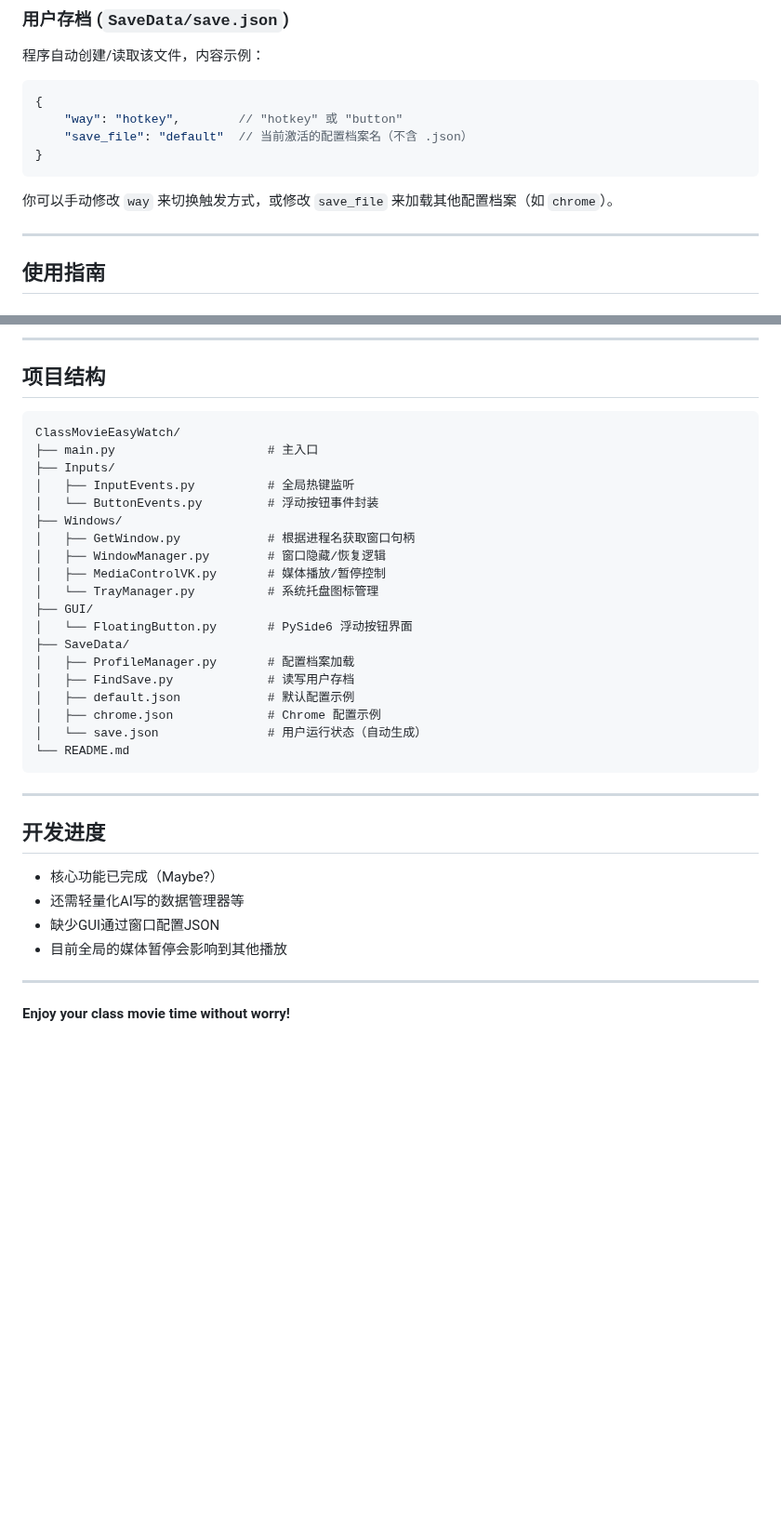
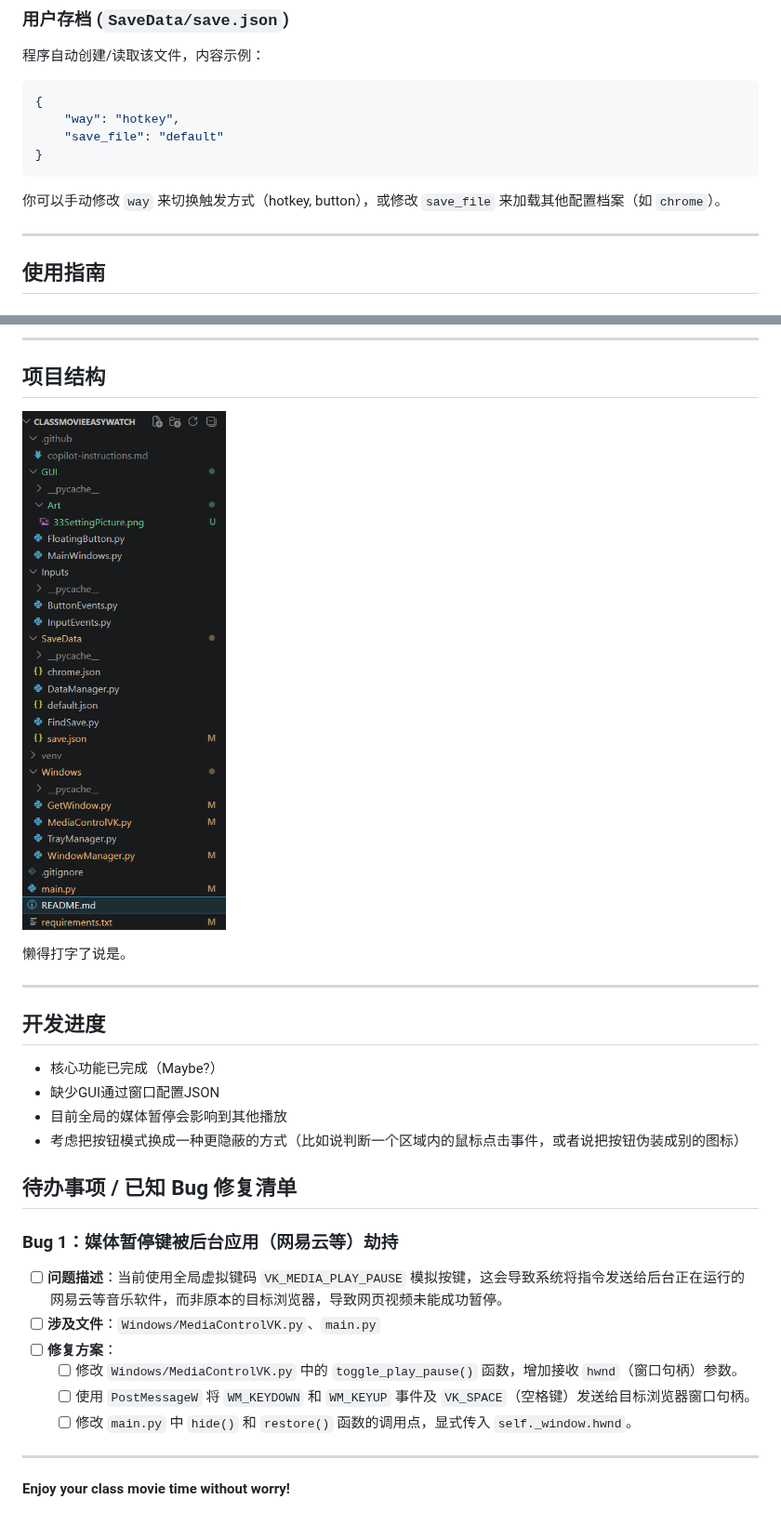
Before and after one commit to Imgreenhand/ClassMovieEasyWatch, a Markdown page: README.md, 2 parts joined by grey strips. Shown at 93% size. Drawn GitHub-style; pictures changed too: ReadMeNeed/屏幕截图 2026-06-22 201139.png (added); blank space fills up the shorter version.

````diff
--- a/README.md
+++ b/README.md
@@ -101,12 +93,12 @@ python main.py
 
 ```json
 {
-    "way": "hotkey",        // "hotkey" 或 "button"
-    "save_file": "default"  // 当前激活的配置档案名（不含 .json）
+    "way": "hotkey",
+    "save_file": "default"
 }
 ```
 
-你可以手动修改 `way` 来切换触发方式，或修改 `save_file` 来加载其他配置档案（如 `chrome`）。
+你可以手动修改 `way` 来切换触发方式（hotkey, button），或修改 `save_file` 来加载其他配置档案（如 `chrome`）。
 
 ---
 
@@ -129,37 +121,28 @@ python main.py
 
 ## 项目结构
 
-```
-ClassMovieEasyWatch/
-├── main.py                     # 主入口
-├── Inputs/
-│   ├── InputEvents.py          # 全局热键监听
-│   └── ButtonEvents.py         # 浮动按钮事件封装
-├── Windows/
-│   ├── GetWindow.py            # 根据进程名获取窗口句柄
-│   ├── WindowManager.py        # 窗口隐藏/恢复逻辑
-│   ├── MediaControlVK.py       # 媒体播放/暂停控制
-│   └── TrayManager.py          # 系统托盘图标管理
-├── GUI/
-│   └── FloatingButton.py       # PySide6 浮动按钮界面
-├── SaveData/
-│   ├── ProfileManager.py       # 配置档案加载
-│   ├── FindSave.py             # 读写用户存档
-│   ├── default.json            # 默认配置示例
-│   ├── chrome.json             # Chrome 配置示例
-│   └── save.json               # 用户运行状态（自动生成）
-└── README.md
-```
+![](/ReadMeNeed/屏幕截图%202026-06-22%20201139.png)
+
+懒得打字了说是。
 
 ---
 
 ## 开发进度
 
 - 核心功能已完成（Maybe?）
-- 还需轻量化AI写的数据管理器等
 - 缺少GUI通过窗口配置JSON
 - 目前全局的媒体暂停会影响到其他播放
+- 考虑把按钮模式换成一种更隐蔽的方式（比如说判断一个区域内的鼠标点击事件，或者说把按钮伪装成别的图标）
 
+## 待办事项 / 已知 Bug 修复清单
+
+### Bug 1：媒体暂停键被后台应用（网易云等）劫持
+- [ ] **问题描述**：当前使用全局虚拟键码 `VK_MEDIA_PLAY_PAUSE` 模拟按键，这会导致系统将指令发送给后台正在运行的网易云等音乐软件，而非原本的目标浏览器，导致网页视频未能成功暂停。
+- [ ] **涉及文件**：`Windows/MediaControlVK.py`、`main.py`
+- [ ] **修复方案**：
+    - [ ] 修改 `Windows/MediaControlVK.py` 中的 `toggle_play_pause()` 函数，增加接收 `hwnd`（窗口句柄）参数。
+    - [ ] 使用 `PostMessageW` 将 `WM_KEYDOWN` 和 `WM_KEYUP` 事件及 `VK_SPACE`（空格键）发送给目标浏览器窗口句柄。
+    - [ ] 修改 `main.py` 中 `hide()` 和 `restore()` 函数的调用点，显式传入 `self._window.hwnd`。
 ---
 
 **Enjoy your class movie time without worry!**
````
Also changed, not shown: other parts of README.md (+4 -12 lines), ReadMeNeed/屏幕截图 2026-06-23 155458.png (added), 8 other files.
